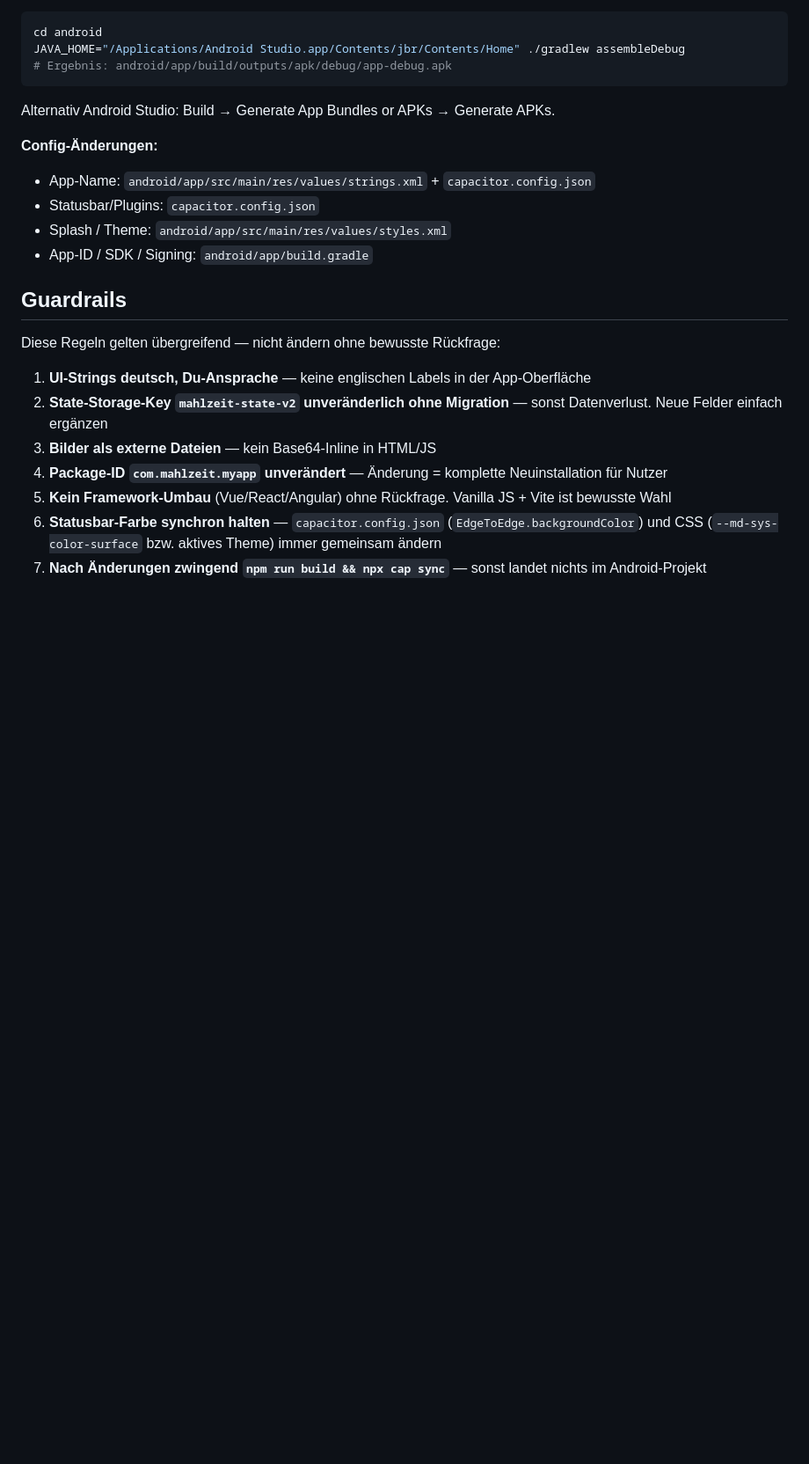
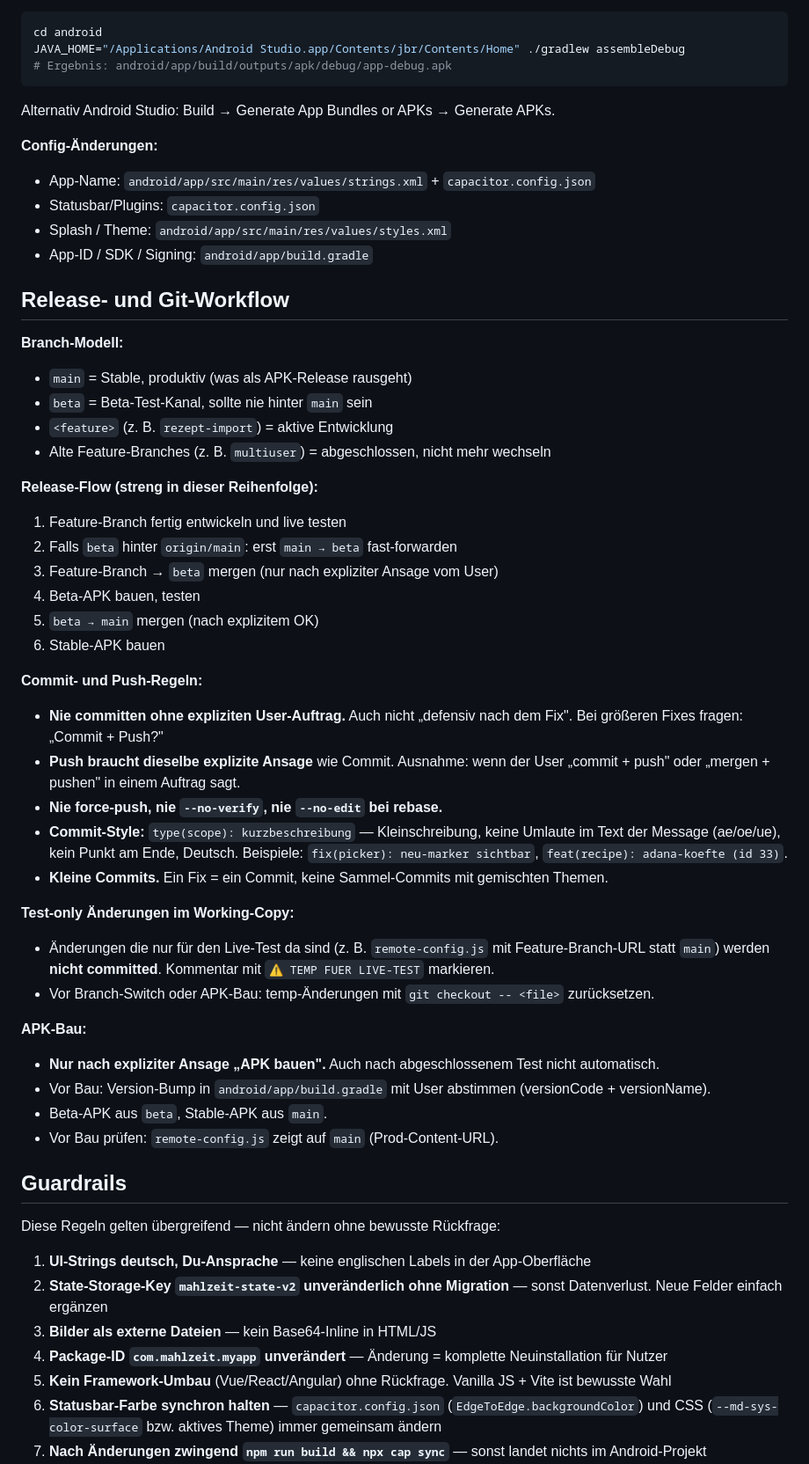
Before and after one commit to shogun160/mahlzeit-app, a Markdown page: CLAUDE.md, the part around the change. Shown at 88% size. Rendered like a GitHub page; blank space fills up the shorter version.

Commit message:
docs(claude): release- und git-workflow explizit dokumentiert
sammelt die bisher nur implizit gelebten regeln zu branch-modell,
release-flow, commit/push-verhalten, test-only-changes und apk-bau
in einem neuen abschnitt. verhindert drifts zwischen sessions
(claude vergisst sonst was zwischen den zeilen unausgesprochen ist)
und macht die verbindlichen guardrails aus den memory-files auch
in claude.md sichtbar.

Co-Authored-By: Claude Opus 4.7 (1M context) <noreply@anthropic.com>

```diff
--- a/CLAUDE.md
+++ b/CLAUDE.md
@@ -84,6 +84,39 @@ Alternativ Android Studio: Build → Generate App Bundles or APKs → Generate A
 - Splash / Theme: `android/app/src/main/res/values/styles.xml`
 - App-ID / SDK / Signing: `android/app/build.gradle`
 
+## Release- und Git-Workflow
+
+**Branch-Modell:**
+- `main` = Stable, produktiv (was als APK-Release rausgeht)
+- `beta` = Beta-Test-Kanal, sollte nie hinter `main` sein
+- `<feature>` (z. B. `rezept-import`) = aktive Entwicklung
+- Alte Feature-Branches (z. B. `multiuser`) = abgeschlossen, nicht mehr wechseln
+
+**Release-Flow (streng in dieser Reihenfolge):**
+1. Feature-Branch fertig entwickeln und live testen
+2. Falls `beta` hinter `origin/main`: erst `main → beta` fast-forwarden
+3. Feature-Branch → `beta` mergen (nur nach expliziter Ansage vom User)
+4. Beta-APK bauen, testen
+5. `beta → main` mergen (nach explizitem OK)
+6. Stable-APK bauen
+
+**Commit- und Push-Regeln:**
+- **Nie committen ohne expliziten User-Auftrag.** Auch nicht „defensiv nach dem Fix". Bei größeren Fixes fragen: „Commit + Push?"
+- **Push braucht dieselbe explizite Ansage** wie Commit. Ausnahme: wenn der User „commit + push" oder „mergen + pushen" in einem Auftrag sagt.
+- **Nie force-push, nie `--no-verify`, nie `--no-edit` bei rebase.**
+- **Commit-Style:** `type(scope): kurzbeschreibung` — Kleinschreibung, keine Umlaute im Text der Message (ae/oe/ue), kein Punkt am Ende, Deutsch. Beispiele: `fix(picker): neu-marker sichtbar`, `feat(recipe): adana-koefte (id 33)`.
+- **Kleine Commits.** Ein Fix = ein Commit, keine Sammel-Commits mit gemischten Themen.
+
+**Test-only Änderungen im Working-Copy:**
+- Änderungen die nur für den Live-Test da sind (z. B. `remote-config.js` mit Feature-Branch-URL statt `main`) werden **nicht committed**. Kommentar mit `⚠️ TEMP FUER LIVE-TEST` markieren.
+- Vor Branch-Switch oder APK-Bau: temp-Änderungen mit `git checkout -- <file>` zurücksetzen.
+
+**APK-Bau:**
+- **Nur nach expliziter Ansage „APK bauen".** Auch nach abgeschlossenem Test nicht automatisch.
+- Vor Bau: Version-Bump in `android/app/build.gradle` mit User abstimmen (versionCode + versionName).
+- Beta-APK aus `beta`, Stable-APK aus `main`.
+- Vor Bau prüfen: `remote-config.js` zeigt auf `main` (Prod-Content-URL).
+
 ## Guardrails
 
 Diese Regeln gelten übergreifend — nicht ändern ohne bewusste Rückfrage:
```
